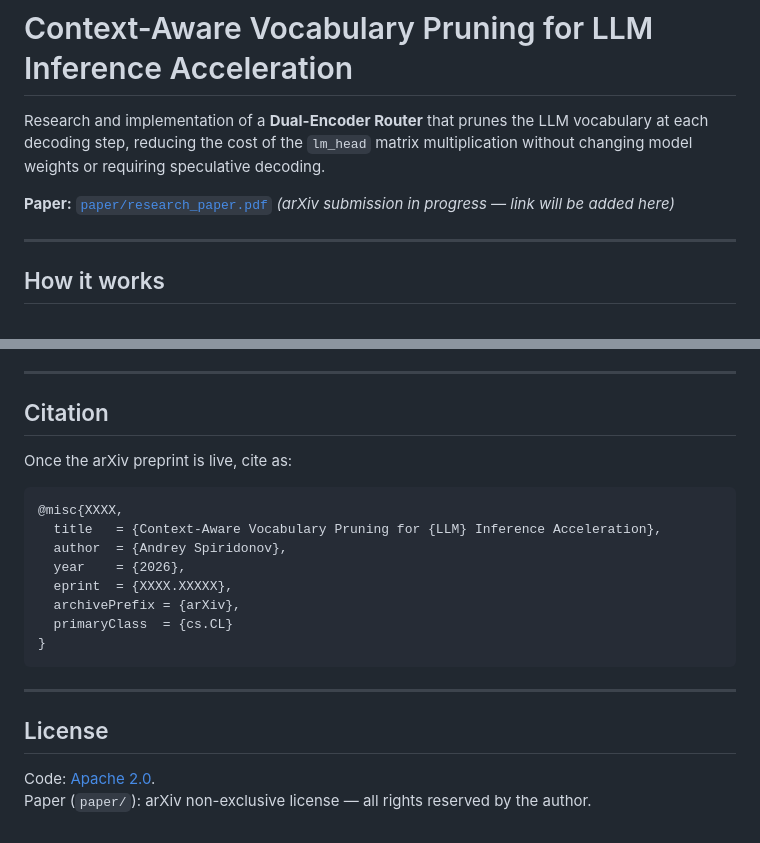
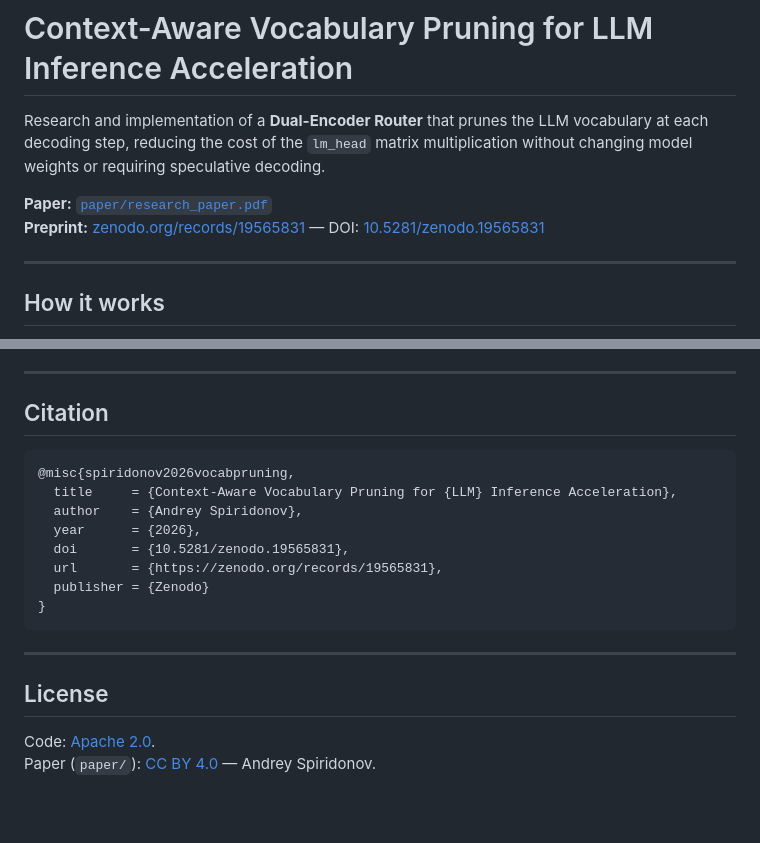
Before and after one commit to deil87/vocab-pruning-llm, a Markdown page: README.md, 2 parts joined by grey strips. Drawn GitHub-style; blank space fills up the shorter version.

Commit message:
License update

````diff
--- a/README.md
+++ b/README.md
@@ -5,7 +5,7 @@ decoding step, reducing the cost of the `lm_head` matrix multiplication without
 weights or requiring speculative decoding.
 
 **Paper:** [`paper/research_paper.pdf`](paper/research_paper.pdf)
-*(arXiv submission in progress — link will be added here)*
+**Preprint:** [zenodo.org/records/19565831](https://zenodo.org/records/19565831) — DOI: [10.5281/zenodo.19565831](https://doi.org/10.5281/zenodo.19565831)
 
 ---
 
@@ -240,16 +240,14 @@ Output: `paper/research_paper.pdf`
 
 ## Citation
 
-Once the arXiv preprint is live, cite as:
-
 ```bibtex
-@misc{XXXX,
-  title   = {Context-Aware Vocabulary Pruning for {LLM} Inference Acceleration},
-  author  = {Andrey Spiridonov},
-  year    = {2026},
-  eprint  = {XXXX.XXXXX},
-  archivePrefix = {arXiv},
-  primaryClass  = {cs.CL}
+@misc{spiridonov2026vocabpruning,
+  title     = {Context-Aware Vocabulary Pruning for {LLM} Inference Acceleration},
+  author    = {Andrey Spiridonov},
+  year      = {2026},
+  doi       = {10.5281/zenodo.19565831},
+  url       = {https://zenodo.org/records/19565831},
+  publisher = {Zenodo}
 }
 ```
 
@@ -258,4 +256,4 @@ Once the arXiv preprint is live, cite as:
 ## License
 
 Code: [Apache 2.0](LICENSE).
-Paper (`paper/`): arXiv non-exclusive license — all rights reserved by the author.
+Paper (`paper/`): [CC BY 4.0](https://creativecommons.org/licenses/by/4.0/) — Andrey Spiridonov.
````
